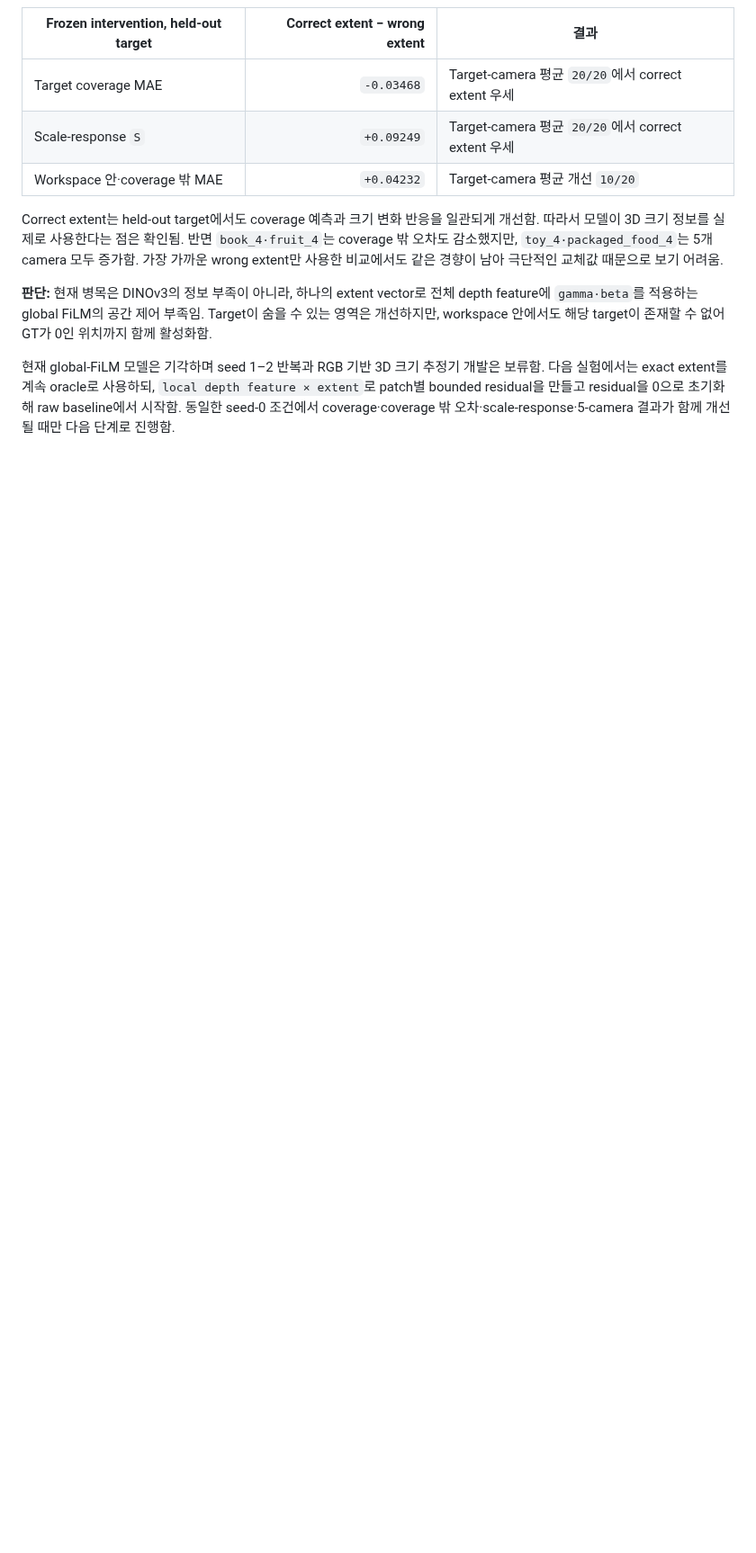
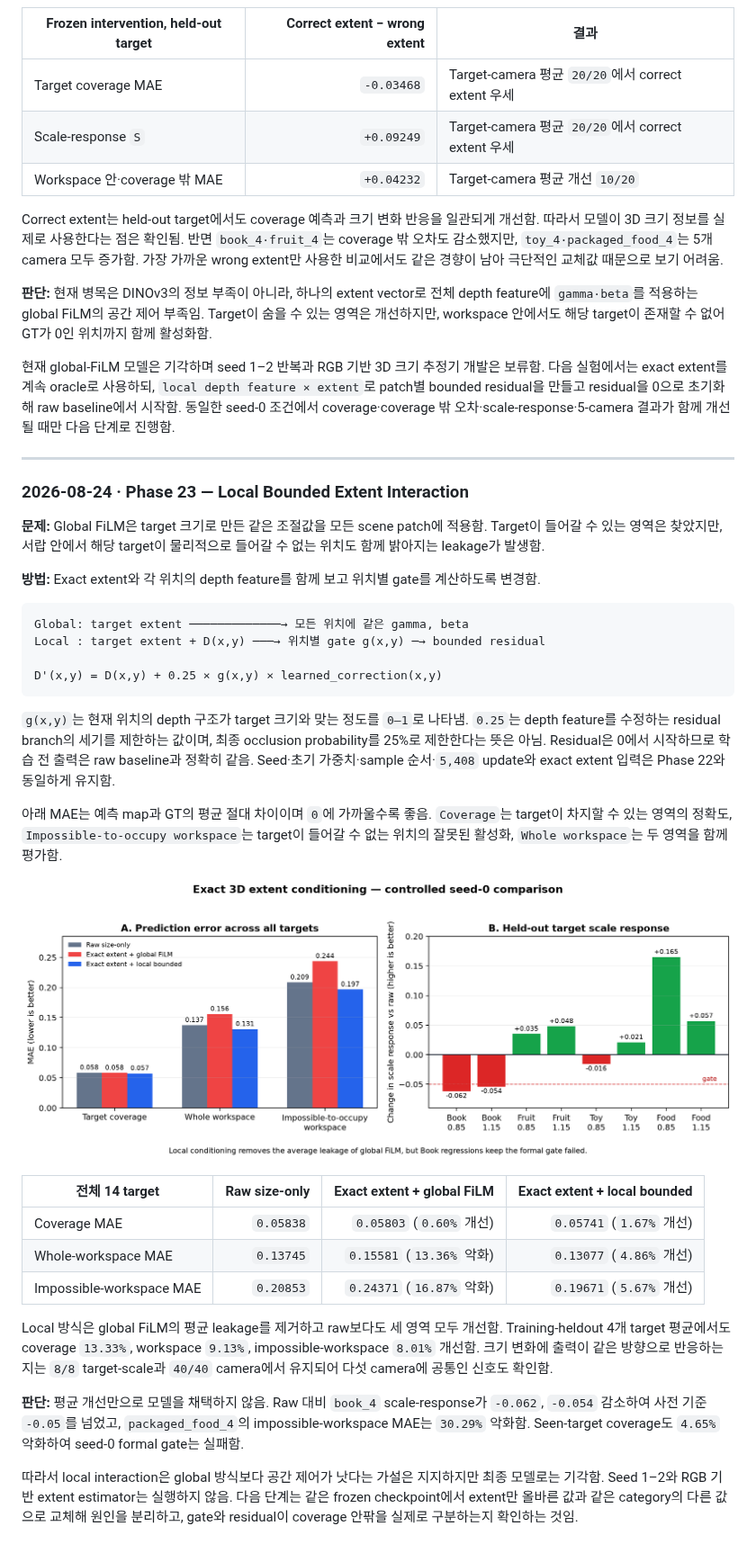
Before and after one commit to JeonHaneul/2D-PDM_DINOv3, a Markdown page: README.md, the part around one of its changes. Shown at 90% size. GitHub-like rendering; pictures changed too: img/occlusion_model/local_bounded_extent_seed0.png (added); blank space fills up the shorter version.

Commit message:
docs: explain FiLM and log local extent experiment

````diff
--- a/README.md
+++ b/README.md
@@ -1494,3 +1516,36 @@ Correct extent는 held-out target에서도 coverage 예측과 크기 변화 반
 **판단:** 현재 병목은 DINOv3의 정보 부족이 아니라, 하나의 extent vector로 전체 depth feature에 `gamma·beta`를 적용하는 global FiLM의 공간 제어 부족임. Target이 숨을 수 있는 영역은 개선하지만, workspace 안에서도 해당 target이 존재할 수 없어 GT가 0인 위치까지 함께 활성화함.
 
 현재 global-FiLM 모델은 기각하며 seed 1–2 반복과 RGB 기반 3D 크기 추정기 개발은 보류함. 다음 실험에서는 exact extent를 계속 oracle로 사용하되, `local depth feature × extent`로 patch별 bounded residual을 만들고 residual을 0으로 초기화해 raw baseline에서 시작함. 동일한 seed-0 조건에서 coverage·coverage 밖 오차·scale-response·5-camera 결과가 함께 개선될 때만 다음 단계로 진행함.
+
+---
+
+### 2026-08-24 · Phase 23 — Local Bounded Extent Interaction
+
+**문제:** Global FiLM은 target 크기로 만든 같은 조절값을 모든 scene patch에 적용함. Target이 들어갈 수 있는 영역은 찾았지만, 서랍 안에서 해당 target이 물리적으로 들어갈 수 없는 위치도 함께 밝아지는 leakage가 발생함.
+
+**방법:** Exact extent와 각 위치의 depth feature를 함께 보고 위치별 gate를 계산하도록 변경함.
+
+```text
+Global: target extent ─────────────→ 모든 위치에 같은 gamma, beta
+Local : target extent + D(x,y) ───→ 위치별 gate g(x,y) ─→ bounded residual
+
+D'(x,y) = D(x,y) + 0.25 × g(x,y) × learned_correction(x,y)
+```
+
+`g(x,y)`는 현재 위치의 depth 구조가 target 크기와 맞는 정도를 `0–1`로 나타냄. `0.25`는 depth feature를 수정하는 residual branch의 세기를 제한하는 값이며, 최종 occlusion probability를 25%로 제한한다는 뜻은 아님. Residual은 0에서 시작하므로 학습 전 출력은 raw baseline과 정확히 같음. Seed·초기 가중치·sample 순서·`5,408` update와 exact extent 입력은 Phase 22와 동일하게 유지함.
+
+아래 MAE는 예측 map과 GT의 평균 절대 차이이며 `0`에 가까울수록 좋음. `Coverage`는 target이 차지할 수 있는 영역의 정확도, `Impossible-to-occupy workspace`는 target이 들어갈 수 없는 위치의 잘못된 활성화, `Whole workspace`는 두 영역을 함께 평가함.
+
+![Local bounded extent seed-0 result](img/occlusion_model/local_bounded_extent_seed0.png)
+
+| 전체 14 target | Raw size-only | Exact extent + global FiLM | Exact extent + local bounded |
+|---|---:|---:|---:|
+| Coverage MAE | `0.05838` | `0.05803` (`0.60%` 개선) | `0.05741` (`1.67%` 개선) |
+| Whole-workspace MAE | `0.13745` | `0.15581` (`13.36%` 악화) | `0.13077` (`4.86%` 개선) |
+| Impossible-workspace MAE | `0.20853` | `0.24371` (`16.87%` 악화) | `0.19671` (`5.67%` 개선) |
+
+Local 방식은 global FiLM의 평균 leakage를 제거하고 raw보다도 세 영역 모두 개선함. Training-heldout 4개 target 평균에서도 coverage `13.33%`, workspace `9.13%`, impossible-workspace `8.01%` 개선함. 크기 변화에 출력이 같은 방향으로 반응하는지는 `8/8` target-scale과 `40/40` camera에서 유지되어 다섯 camera에 공통인 신호도 확인함.
+
+**판단:** 평균 개선만으로 모델을 채택하지 않음. Raw 대비 `book_4` scale-response가 `-0.062`, `-0.054` 감소하여 사전 기준 `-0.05`를 넘었고, `packaged_food_4`의 impossible-workspace MAE는 `30.29%` 악화함. Seen-target coverage도 `4.65%` 악화하여 seed-0 formal gate는 실패함.
+
+따라서 local interaction은 global 방식보다 공간 제어가 낫다는 가설은 지지하지만 최종 모델로는 기각함. Seed 1–2와 RGB 기반 extent estimator는 실행하지 않음. 다음 단계는 같은 frozen checkpoint에서 extent만 올바른 값과 같은 category의 다른 값으로 교체해 원인을 분리하고, gate와 residual이 coverage 안팎을 실제로 구분하는지 확인하는 것임.
````
Also changed, not shown: other parts of README.md (+25 -3 lines).
